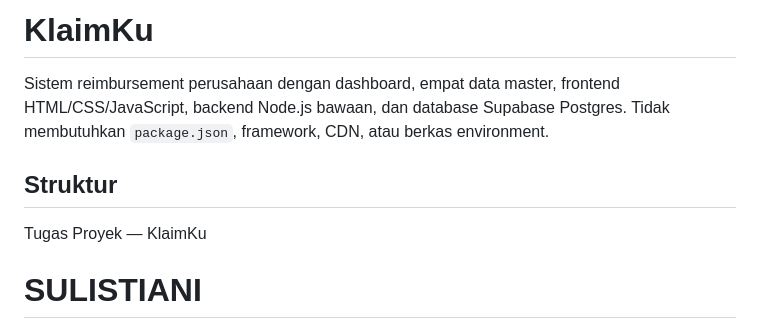
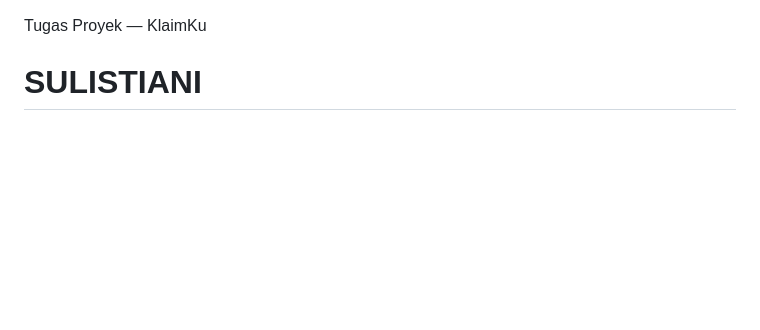
Before and after one commit to sulistianisketch/reimbursement-app, a Markdown page: README.md, the part around one of its changes. GitHub-like rendering; blank space fills up the shorter version.

Commit message:
Add student identity and ERD to README
Updated README to include student identity and ERD section.

```diff
--- a/README.md
+++ b/README.md
@@ -1,8 +1,3 @@
-# KlaimKu
-
-Sistem reimbursement perusahaan dengan dashboard, empat data master, frontend HTML/CSS/JavaScript, backend Node.js bawaan, dan database Supabase Postgres. Tidak membutuhkan `package.json`, framework, CDN, atau berkas environment.
-
-## Struktur
 <!-- ================= IDENTITAS MAHASISWA ================= -->
 <section class="identity-card" aria-label="Identitas Mahasiswa">
   <div class="identity-badge">
```
Also changed, not shown: other parts of README.md (+114 -33 lines).
